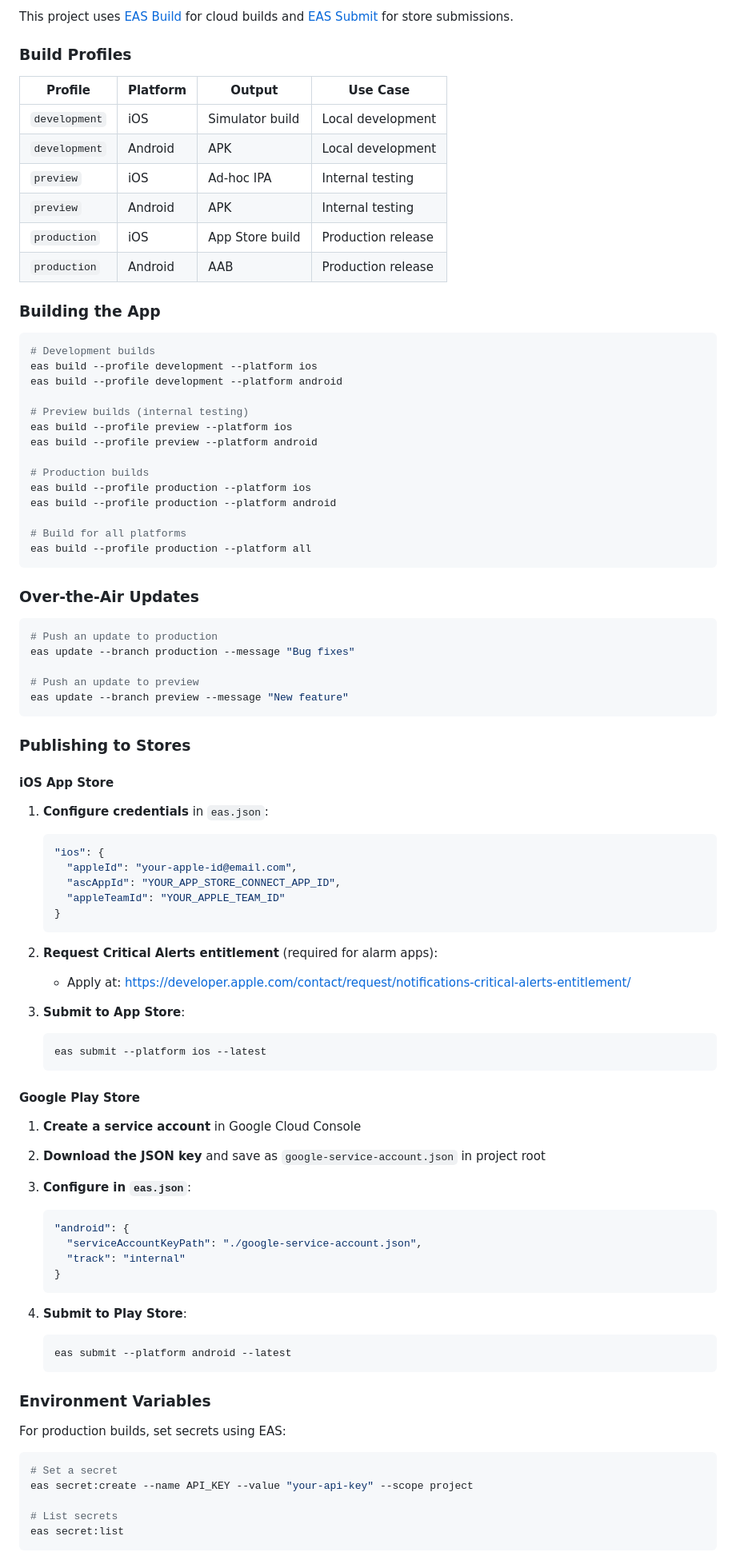
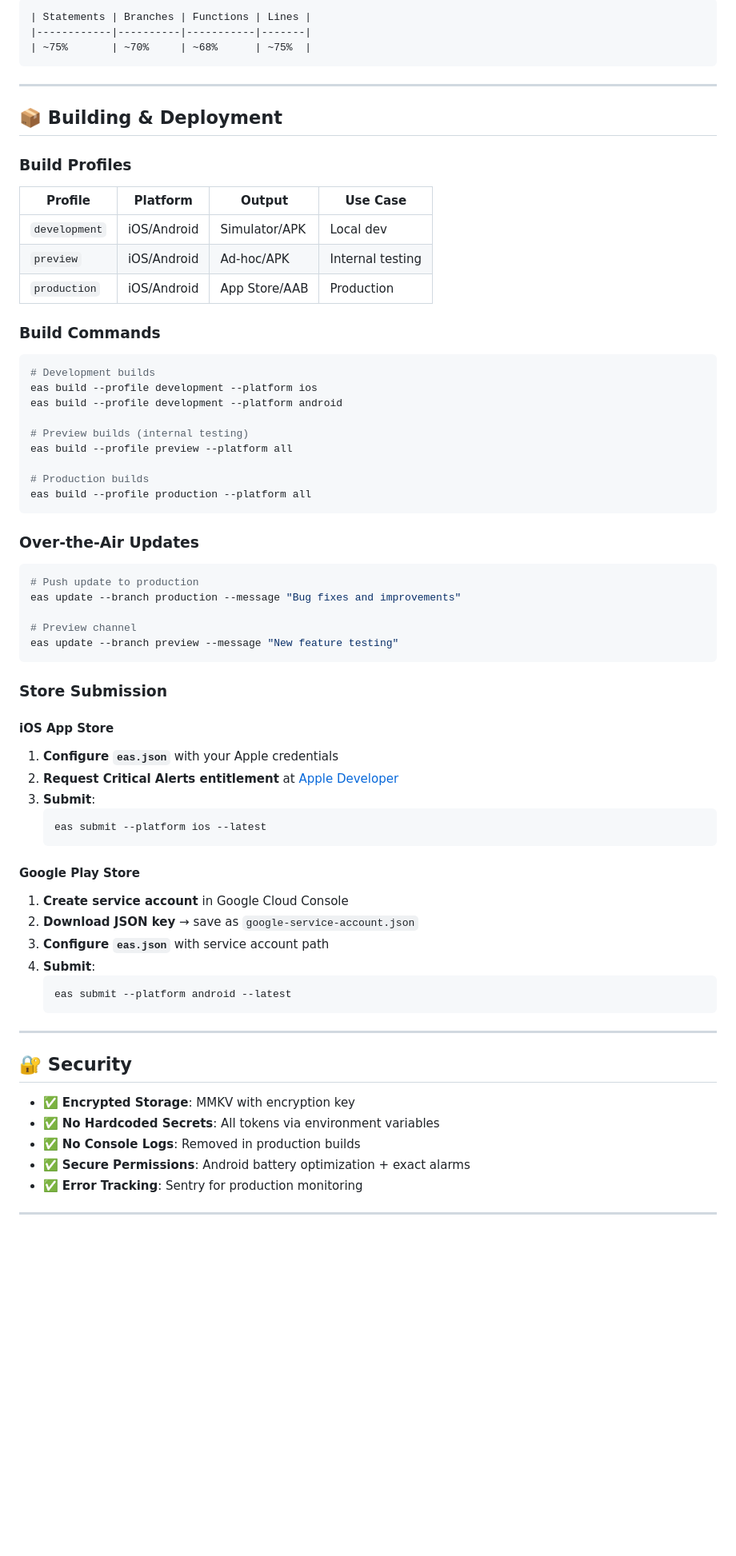
Before and after one commit to WallysonGalvao/wakemind, a Markdown page: README.md, the part around one of its changes. Shown at 80% size. Rendered like a GitHub page; blank space fills up the shorter version.

Commit message:
docs: enhance README with improved formatting, badges, and expanded sections for features, tech stack, and project structure.

````diff
--- a/README.md
+++ b/README.md
@@ -135,18 +181,23 @@ npm run test:coverage
 
-This project uses [EAS Build](https://docs.expo.dev/build/introduction/) for cloud builds and [EAS Submit](https://docs.expo.dev/submit/introduction/) for store submissions.
+```
+| Statements | Branches | Functions | Lines |
+|------------|----------|-----------|-------|
+| ~75%       | ~70%     | ~68%      | ~75%  |
+```
+
+---
+
+## 📦 Building & Deployment
 
 ### Build Profiles
 
-| Profile | Platform | Output | Use Case |
-|---------|----------|--------|----------|
-| `development` | iOS | Simulator build | Local development |
-| `development` | Android | APK | Local development |
-| `preview` | iOS | Ad-hoc IPA | Internal testing |
-| `preview` | Android | APK | Internal testing |
-| `production` | iOS | App Store build | Production release |
-| `production` | Android | AAB | Production release |
+| Profile       | Platform    | Output        | Use Case         |
+| ------------- | ----------- | ------------- | ---------------- |
+| `development` | iOS/Android | Simulator/APK | Local dev        |
+| `preview`     | iOS/Android | Ad-hoc/APK    | Internal testing |
+| `production`  | iOS/Android | App Store/AAB | Production       |
 
-### Building the App
+### Build Commands
 
 ```bash
 # Development builds
@@ -154,76 +205,52 @@ eas build --profile development --platform ios
 eas build --profile development --platform android
 
 # Preview builds (internal testing)
-eas build --profile preview --platform ios
-eas build --profile preview --platform android
+eas build --profile preview --platform all
 
 # Production builds
-eas build --profile production --platform ios
-eas build --profile production --platform android
-
-# Build for all platforms
 eas build --profile production --platform all
 ```
 
 ### Over-the-Air Updates
 
 ```bash
-# Push an update to production
-eas update --branch production --message "Bug fixes"
+# Push update to production
+eas update --branch production --message "Bug fixes and improvements"
 
-# Push an update to preview
-eas update --branch preview --message "New feature"
+# Preview channel
+eas update --branch preview --message "New feature testing"
 ```
 
-### Publishing to Stores
+### Store Submission
 
 #### iOS App Store
 
-1. **Configure credentials** in `eas.json`:
-   ```json
-   "ios": {
-     "appleId": "your-apple-id@email.com",
-     "ascAppId": "YOUR_APP_STORE_CONNECT_APP_ID",
-     "appleTeamId": "YOUR_APPLE_TEAM_ID"
-   }
-   ```
-
-2. **Request Critical Alerts entitlement** (required for alarm apps):
-   - Apply at: https://developer.apple.com/contact/request/notifications-critical-alerts-entitlement/
-
-3. **Submit to App Store**:
+1. **Configure `eas.json`** with your Apple credentials
+2. **Request Critical Alerts entitlement** at [Apple Developer](https://developer.apple.com/contact/request/notifications-critical-alerts-entitlement/)
+3. **Submit**:
    ```bash
    eas submit --platform ios --latest
    ```
 
 #### Google Play Store
 
-1. **Create a service account** in Google Cloud Console
-
-2. **Download the JSON key** and save as `google-service-account.json` in project root
-
-3. **Configure in `eas.json`**:
-   ```json
-   "android": {
-     "serviceAccountKeyPath": "./google-service-account.json",
-     "track": "internal"
-   }
-   ```
-
-4. **Submit to Play Store**:
+1. **Create service account** in Google Cloud Console
+2. **Download JSON key** → save as `google-service-account.json`
+3. **Configure `eas.json`** with service account path
+4. **Submit**:
    ```bash
    eas submit --platform android --latest
    ```
 
-### Environment Variables
+---
 
-For production builds, set secrets using EAS:
+## 🔐 Security
 
-```bash
-# Set a secret
-eas secret:create --name API_KEY --value "your-api-key" --scope project
+- ✅ **Encrypted Storage**: MMKV with encryption key
+- ✅ **No Hardcoded Secrets**: All tokens via environment variables
+- ✅ **No Console Logs**: Removed in production builds
+- ✅ **Secure Permissions**: Android battery optimization + exact alarms
+- ✅ **Error Tracking**: Sentry for production monitoring
 
-# List secrets
-eas secret:list
-```
+---
 
````
Also changed, not shown: other parts of README.md (+194 -102 lines).
